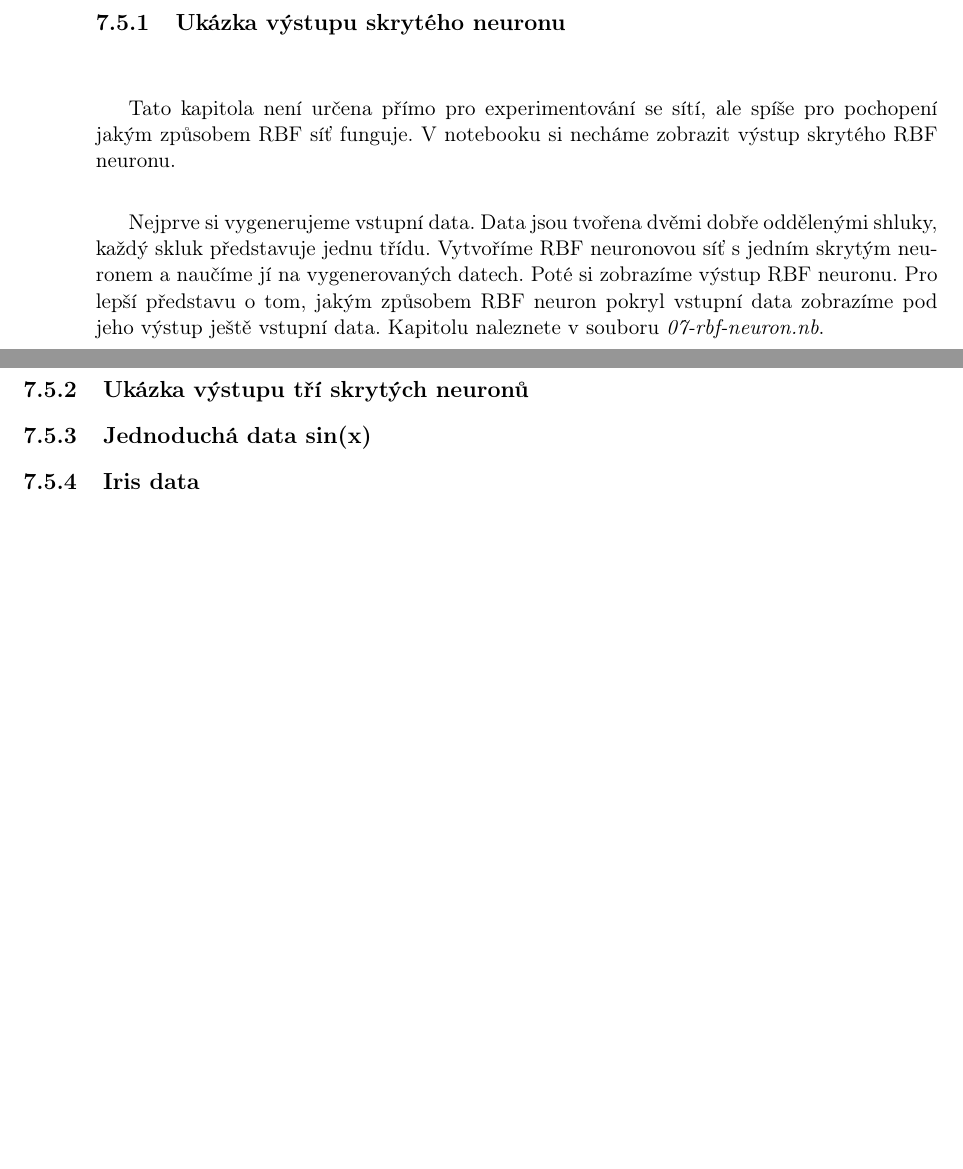
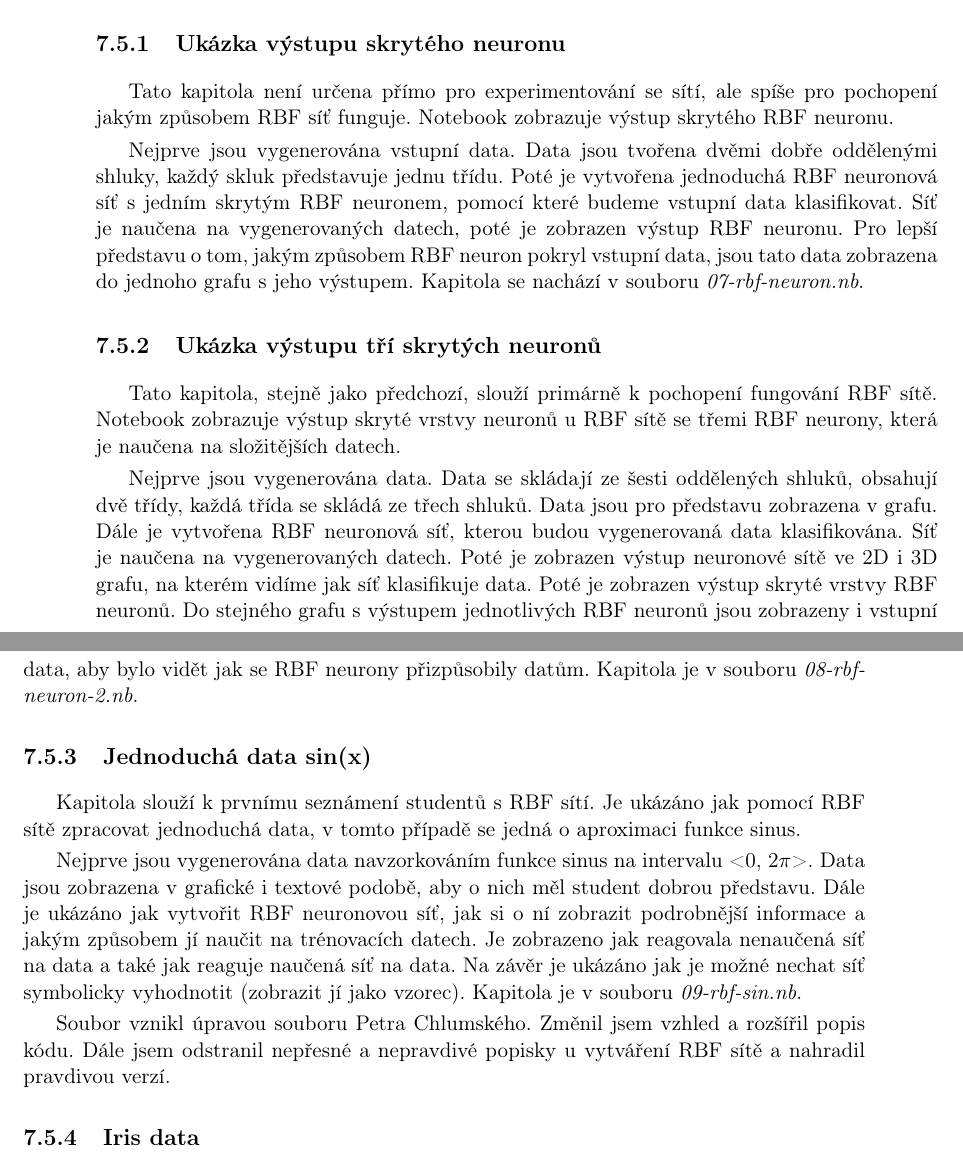
Before and after one commit to Ciselnak/BP_Neuron, a LaTeX thesis (Text/Hron-thesis-2009.tex): two parts of pages 29 and 30 of 52, joined at a grey line, cut so that both start at the same text, the shorter picture padded with empty space. Compiled offline with pdfLaTeX.

Commit message:
dalsi kapitoly popisu

```diff
--- a/Text/Hron-thesis-2009.tex
+++ b/Text/Hron-thesis-2009.tex
@@ -342,11 +342,19 @@ V tomto notebooku je ukázáno několik různých přístupů k učení dopředn
 Nejprve jsou načteny Iris data a provedeno jejich předzpracování stejně jako v minulé kapitole. Takto předzpracovaná data jsou náhodně rozdělena na trénovací, validační a testovací množinu. Je ukázána možnost použití křížové validace k určení struktury sítě. Při křížové validaci jsou výsledky sítí porovnávány podle hornoty RMSE. Síť, která vyšla z křížové validace nejlépe je poté naučena na trénovací množině s použitím validační množiny. Validační množina je použita k zastavení učení sítě, pokud by se úspěšnost klasifikace na validační množině začala v průběhu učení zhoršovat. Poté je vyhodnocena úspěšnost klasifikace na testovací množině. Tato úspěšnost je pro snadnou čitelnost uvedena v procentech. Dále je síť se stejnou strukturou naučena bez použití validační množiny a taktéž je vyhodnocena její úspěšnost. Kapitola se nachází v souboru \textit{06-feedforward-iris-2}.
 \section{RBF síť}
 \subsection{Ukázka výstupu skrytého neuronu}
-Tato kapitola není určena přímo pro experimentování se sítí, ale spíše pro pochopení jakým způsobem RBF síť funguje. V notebooku si necháme zobrazit výstup skrytého RBF neuronu.
+Tato kapitola není určena přímo pro experimentování se sítí, ale spíše pro pochopení jakým způsobem RBF síť funguje. Notebook zobrazuje výstup skrytého RBF neuronu.
 
-Nejprve si vygenerujeme vstupní data. Data jsou tvořena dvěmi dobře oddělenými shluky, každý skluk představuje jednu třídu. Vytvoříme RBF neuronovou síť s jedním skrytým neuronem a naučíme jí na vygenerovaných datech. Poté si zobrazíme výstup RBF neuronu. Pro lepší představu o tom, jakým způsobem RBF neuron pokryl vstupní data zobrazíme pod jeho výstup ještě vstupní data. Kapitolu naleznete v souboru \textit{07-rbf-neuron.nb}.
+Nejprve jsou vygenerována vstupní data. Data jsou tvořena dvěmi dobře oddělenými shluky, každý skluk představuje jednu třídu. Poté je vytvořena jednoduchá RBF neuronová síť s jedním skrytým RBF neuronem, pomocí které budeme vstupní data klasifikovat. Síť je naučena na vygenerovaných datech, poté je zobrazen výstup RBF neuronu. Pro lepší představu o tom, jakým způsobem RBF neuron pokryl vstupní data, jsou tato data zobrazena do jednoho grafu s jeho výstupem. Kapitola se nachází v souboru \textit{07-rbf-neuron.nb}.
 \subsection{Ukázka výstupu tří skrytých neuronů}
+Tato kapitola, stejně jako předchozí, slouží primárně k pochopení fungování RBF sítě. Notebook zobrazuje výstup skryté vrstvy neuronů u RBF sítě se třemi RBF neurony, která je naučena na složitějších datech.
+
+Nejprve jsou vygenerována data. Data se skládají ze šesti oddělených shluků, obsahují dvě třídy, každá třída se skládá ze třech shluků. Data jsou pro představu zobrazena v grafu. Dále je vytvořena RBF neuronová síť, kterou budou vygenerovaná data klasifikována. Síť je naučena na vygenerovaných datech. Poté je zobrazen výstup neuronové sítě ve 2D i 3D grafu, na kterém vidíme jak síť klasifikuje data. Poté je zobrazen výstup skryté vrstvy RBF neuronů. Do stejného grafu s výstupem jednotlivých RBF neuronů jsou zobrazeny i vstupní data, aby bylo vidět jak se RBF neurony přizpůsobily datům. Kapitola je v souboru \textit{08-rbf-neuron-2.nb}.
 \subsection{Jednoduchá data sin(x)}
+Kapitola slouží k prvnímu seznámení studentů s RBF sítí. Je ukázáno jak pomocí RBF sítě zpracovat jednoduchá data, v tomto případě se jedná o aproximaci funkce sinus.
+
+Nejprve jsou vygenerována data navzorkováním funkce sinus na intervalu <0, 2\begin{math}\pi \end{math}>. Data jsou zobrazena v grafické i textové podobě, aby o nich měl student dobrou představu. Dále je ukázáno jak vytvořit RBF neuronovou síť, jak si o ní zobrazit podrobnější informace a jakým způsobem jí naučit na trénovacích datech. Je zobrazeno jak reagovala nenaučená síť na data a také jak reaguje naučená síť na data. Na závěr je ukázáno jak je možné nechat síť symbolicky vyhodnotit (zobrazit jí jako vzorec). Kapitola je v souboru \textit{09-rbf-sin.nb}.
+
+Soubor vznikl úpravou souboru Petra Chlumského. Změnil jsem vzhled a rozšířil popis kódu. Dále jsem odstranil nepřesné a nepravdivé popisky u vytváření RBF sítě a nahradil pravdivou verzí.
 \subsection{Iris data}
 \subsection{Různé přístupy k učení sítě}
 \section{Hopfieldova síť}
```
Also changed, not shown: Text/Hron-thesis-2009.pdf, Text/Hron-thesis-2009.tex (2 more changed lines).
